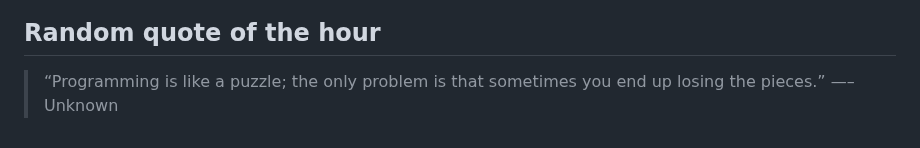
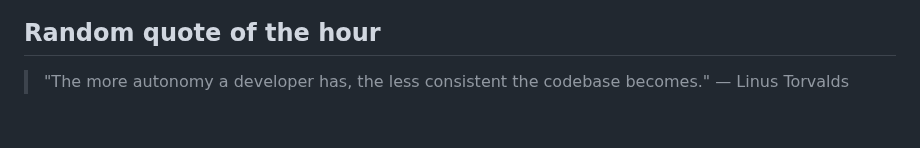
Before and after one commit to slowpoke111/slowpoke111, a Markdown page: README.md, the part around the change. GitHub-like rendering.

Commit message:
Add random quote of the hour

```diff
--- a/README.md
+++ b/README.md
@@ -54,4 +54,4 @@
  <link rel="stylesheet" type='text/css' href="https://cdn.jsdelivr.net/gh/devicons/devicon@latest/devicon.min.css
 
 ## Random quote of the hour
-> “Programming is like a puzzle; the only problem is that sometimes you end up losing the pieces.” —– Unknown
+> "The more autonomy a developer has, the less consistent the codebase becomes." — Linus Torvalds
```
